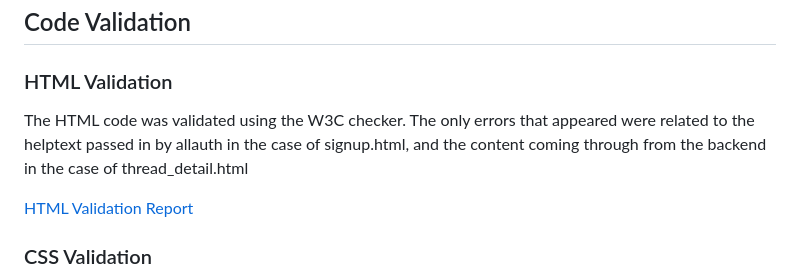
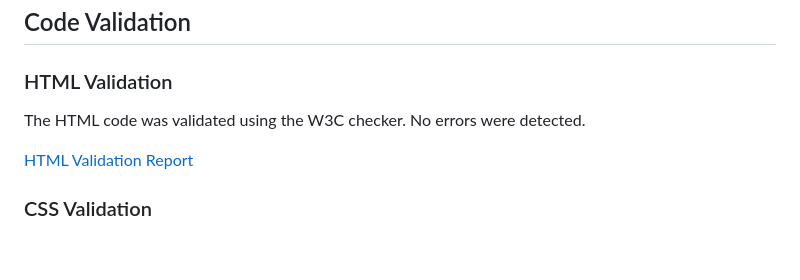
Before and after one commit to HughKeenan/project-game, a Markdown page: TESTING.md, the part around the change. Drawn GitHub-style; blank space fills up the shorter version.

```diff
--- a/TESTING.md
+++ b/TESTING.md
@@ -116,7 +116,7 @@ Users
 ## Code Validation
 
 ### HTML Validation
-The HTML code was validated using the W3C checker. The only errors that appeared were related to the helptext passed in by allauth in the case of signup.html, and the content coming through from the backend in the case of thread_detail.html
+The HTML code was validated using the W3C checker. No errors were detected.
 
 [HTML Validation Report](documentation/validation/html.pdf)
 
```
Also changed, not shown: DEPLOYMENT.md (+20 -11 lines), documentation/deployment/deploy_page.png (added), documentation/deployment/resources.png (added), 5 other files.
